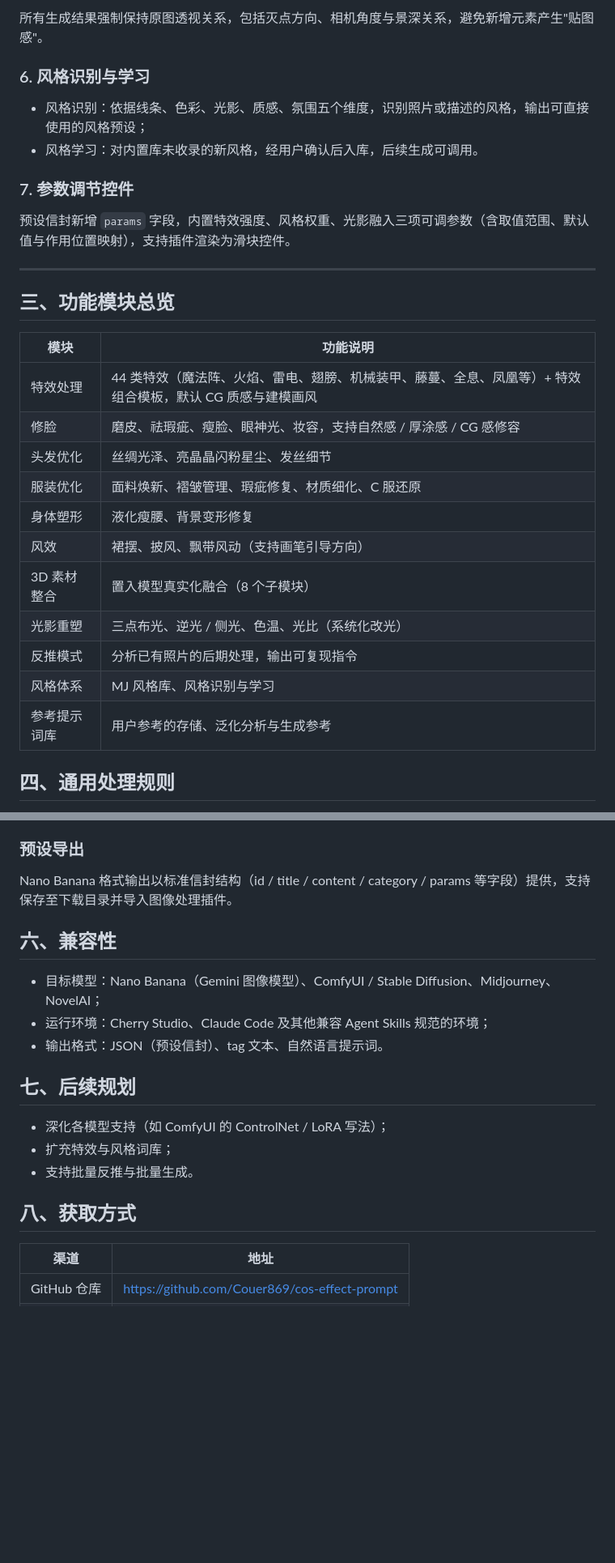
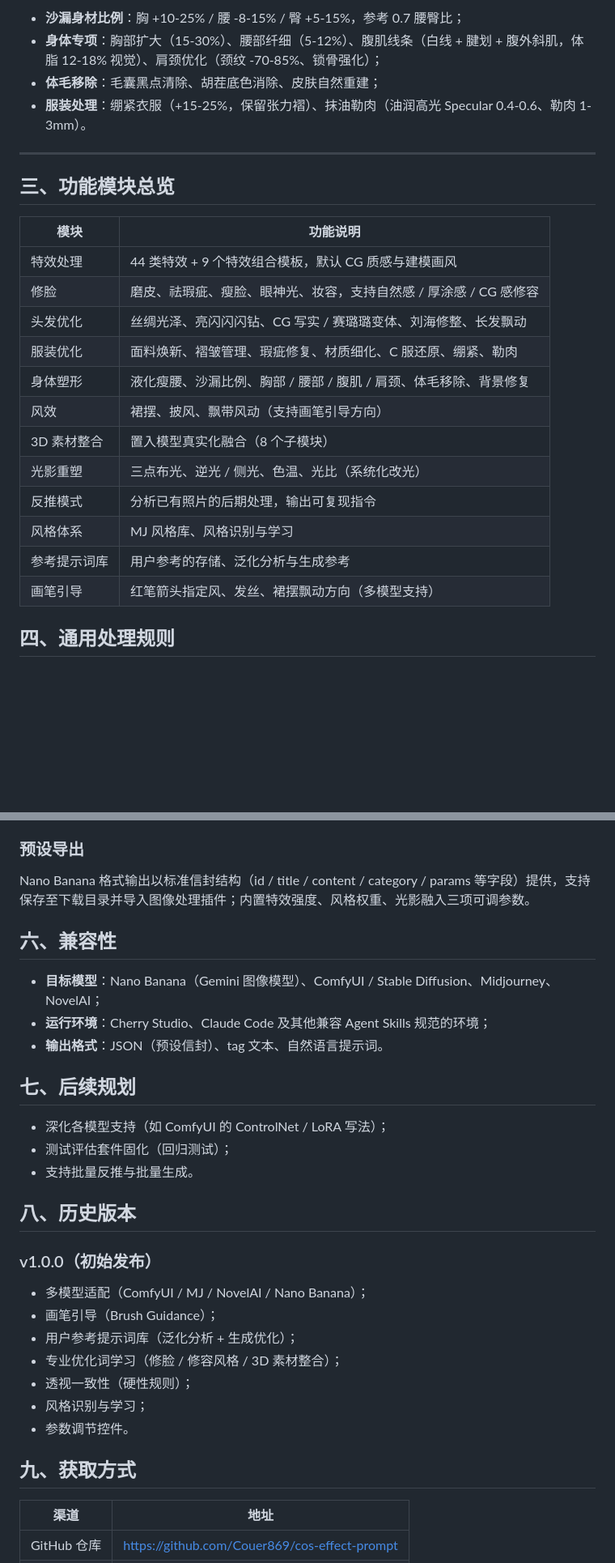
Before and after one commit to Couer869/cos-effect-prompt, a Markdown page: CHANGELOG.md, 2 parts joined by grey strips. Shown at 81% size. GitHub-like rendering; blank space fills up the shorter version.

```diff
--- a/CHANGELOG.md
+++ b/CHANGELOG.md
@@ -65,14 +60,8 @@
 
-所有生成结果强制保持原图透视关系，包括灭点方向、相机角度与景深关系，避免新增元素产生"贴图感"。
-
-### 6. 风格识别与学习
-
-- 风格识别：依据线条、色彩、光影、质感、氛围五个维度，识别照片或描述的风格，输出可直接使用的风格预设；
-- 风格学习：对内置库未收录的新风格，经用户确认后入库，后续生成可调用。
-
-### 7. 参数调节控件
-
-预设信封新增 `params` 字段，内置特效强度、风格权重、光影融入三项可调参数（含取值范围、默认值与作用位置映射），支持插件渲染为滑块控件。
+- **沙漏身材比例**：胸 +10-25% / 腰 -8-15% / 臀 +5-15%，参考 0.7 腰臀比；
+- **身体专项**：胸部扩大（15-30%）、腰部纤细（5-12%）、腹肌线条（白线 + 腱划 + 腹外斜肌，体脂 12-18% 视觉）、肩颈优化（颈纹 -70-85%、锁骨强化）；
+- **体毛移除**：毛囊黑点清除、胡茬底色消除、皮肤自然重建；
+- **服装处理**：绷紧衣服（+15-25%，保留张力褶）、抹油勒肉（油润高光 Specular 0.4-0.6、勒肉 1-3mm）。
 
 ---
 
@@ -80,17 +69,18 @@
 
 | 模块 | 功能说明 |
 |---|---|
-| 特效处理 | 44 类特效（魔法阵、火焰、雷电、翅膀、机械装甲、藤蔓、全息、凤凰等）+ 特效组合模板，默认 CG 质感与建模画风 |
+| 特效处理 | 44 类特效 + 9 个特效组合模板，默认 CG 质感与建模画风 |
 | 修脸 | 磨皮、祛瑕疵、瘦脸、眼神光、妆容，支持自然感 / 厚涂感 / CG 感修容 |
-| 头发优化 | 丝绸光泽、亮晶晶闪粉星尘、发丝细节 |
-| 服装优化 | 面料焕新、褶皱管理、瑕疵修复、材质细化、C 服还原 |
-| 身体塑形 | 液化瘦腰、背景变形修复 |
+| 头发优化 | 丝绸光泽、亮闪闪闪钻、CG 写实 / 赛璐璐变体、刘海修整、长发飘动 |
+| 服装优化 | 面料焕新、褶皱管理、瑕疵修复、材质细化、C 服还原、绷紧、勒肉 |
+| 身体塑形 | 液化瘦腰、沙漏比例、胸部 / 腰部 / 腹肌 / 肩颈、体毛移除、背景修复 |
 | 风效 | 裙摆、披风、飘带风动（支持画笔引导方向） |
 | 3D 素材整合 | 置入模型真实化融合（8 个子模块） |
 | 光影重塑 | 三点布光、逆光 / 侧光、色温、光比（系统化改光） |
 | 反推模式 | 分析已有照片的后期处理，输出可复现指令 |
 | 风格体系 | MJ 风格库、风格识别与学习 |
 | 参考提示词库 | 用户参考的存储、泛化分析与生成参考 |
+| 画笔引导 | 红笔箭头指定风、发丝、裙摆飘动方向（多模型支持） |
 
 ## 四、通用处理规则
 
@@ -118,21 +108,33 @@ git clone https://github.com/Couer869/cos-effect-prompt.git
 
 ### 预设导出
 
-Nano Banana 格式输出以标准信封结构（id / title / content / category / params 等字段）提供，支持保存至下载目录并导入图像处理插件。
+Nano Banana 格式输出以标准信封结构（id / title / content / category / params 等字段）提供，支持保存至下载目录并导入图像处理插件；内置特效强度、风格权重、光影融入三项可调参数。
 
 ## 六、兼容性
 
-- 目标模型：Nano Banana（Gemini 图像模型）、ComfyUI / Stable Diffusion、Midjourney、NovelAI；
-- 运行环境：Cherry Studio、Claude Code 及其他兼容 Agent Skills 规范的环境；
-- 输出格式：JSON（预设信封）、tag 文本、自然语言提示词。
+- **目标模型**：Nano Banana（Gemini 图像模型）、ComfyUI / Stable Diffusion、Midjourney、NovelAI；
+- **运行环境**：Cherry Studio、Claude Code 及其他兼容 Agent Skills 规范的环境；
+- **输出格式**：JSON（预设信封）、tag 文本、自然语言提示词。
 
 ## 七、后续规划
 
 - 深化各模型支持（如 ComfyUI 的 ControlNet / LoRA 写法）；
-- 扩充特效与风格词库；
+- 测试评估套件固化（回归测试）；
 - 支持批量反推与批量生成。
 
-## 八、获取方式
+## 八、历史版本
+
+### v1.0.0（初始发布）
+
+- 多模型适配（ComfyUI / MJ / NovelAI / Nano Banana）；
+- 画笔引导（Brush Guidance）；
+- 用户参考提示词库（泛化分析 + 生成优化）；
+- 专业优化词学习（修脸 / 修容风格 / 3D 素材整合）；
+- 透视一致性（硬性规则）；
+- 风格识别与学习；
+- 参数调节控件。
+
+## 九、获取方式
 
 | 渠道 | 地址 |
 |---|---|
```
Also changed, not shown: other parts of CHANGELOG.md (+25 -30 lines).
